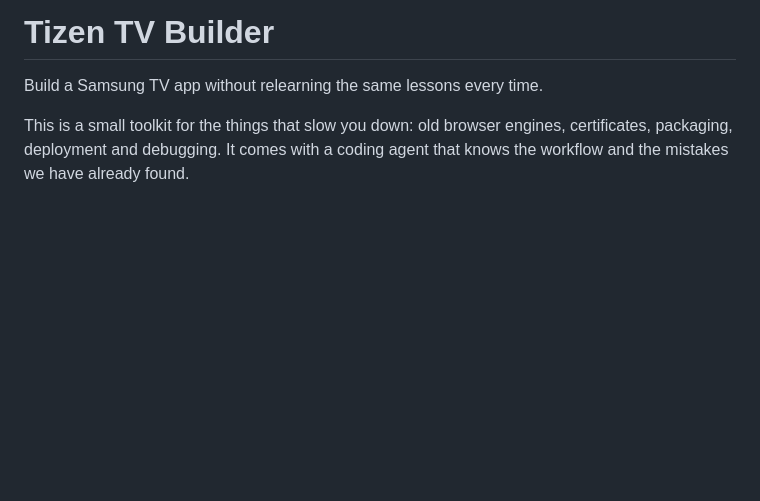
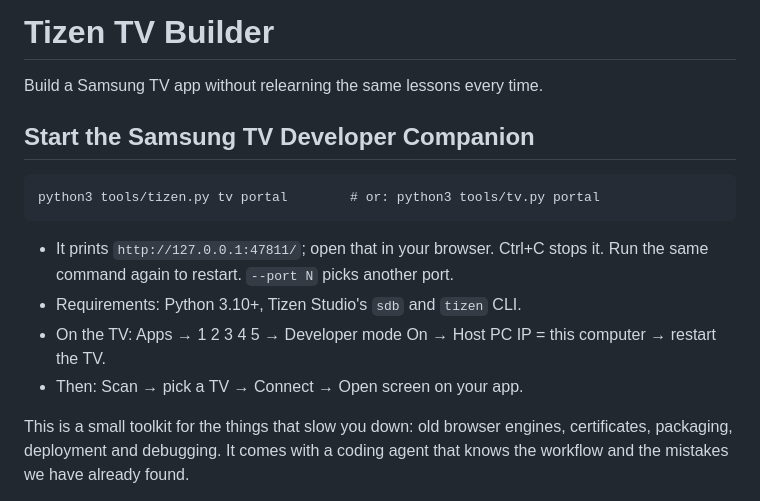
Before and after one commit to dragoshont/tizen-tv-builder, a Markdown page: README.md, the part around the change. Drawn GitHub-style; blank space fills up the shorter version.

Commit message:
Document how to start the Samsung TV Developer Companion
Co-authored-by: Copilot App <223556219+Copilot@users.noreply.github.com>

````diff
--- a/README.md
+++ b/README.md
@@ -1,6 +1,19 @@
 # Tizen TV Builder
 
 Build a Samsung TV app without relearning the same lessons every time.
+
+## Start the Samsung TV Developer Companion
+
+```
+python3 tools/tizen.py tv portal        # or: python3 tools/tv.py portal
+```
+
+- It prints `http://127.0.0.1:47811/`; open that in your browser. Ctrl+C stops it.
+  Run the same command again to restart. `--port N` picks another port.
+- Requirements: Python 3.10+, Tizen Studio's `sdb` and `tizen` CLI.
+- On the TV: Apps → 1 2 3 4 5 → Developer mode On → Host PC IP = this computer →
+  restart the TV.
+- Then: Scan → pick a TV → Connect → Open screen on your app.
 
 This is a small toolkit for the things that slow you down: old browser engines,
 certificates, packaging, deployment and debugging. It comes with a coding agent
````
Also changed, not shown: docs/live-canvas.md (+13 -0 lines).
